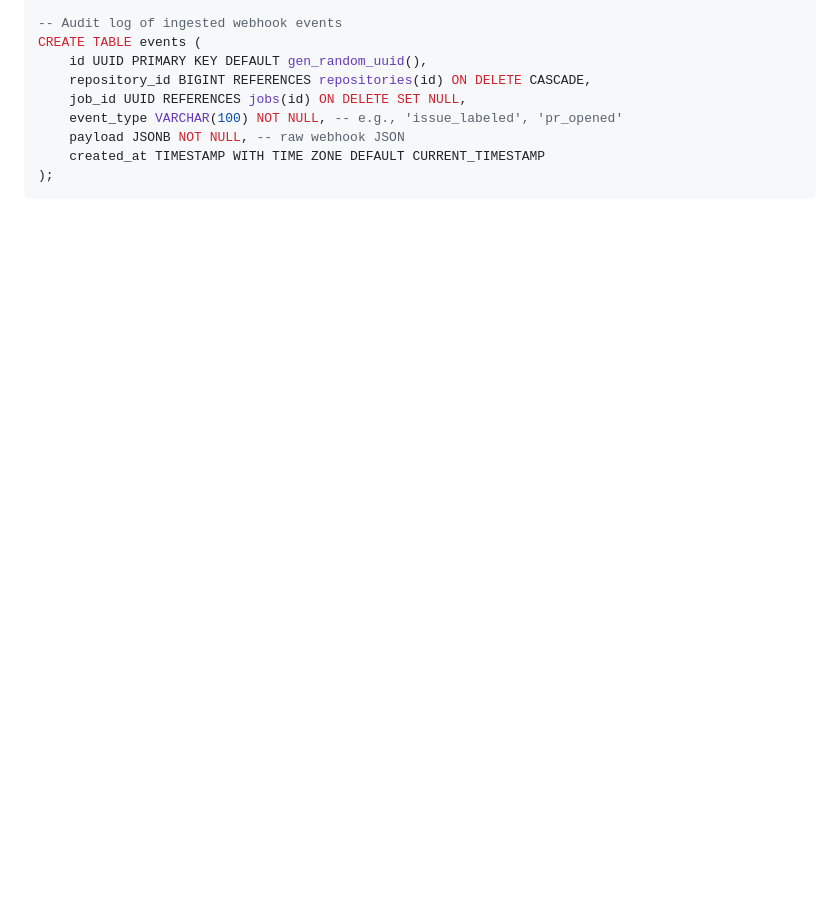
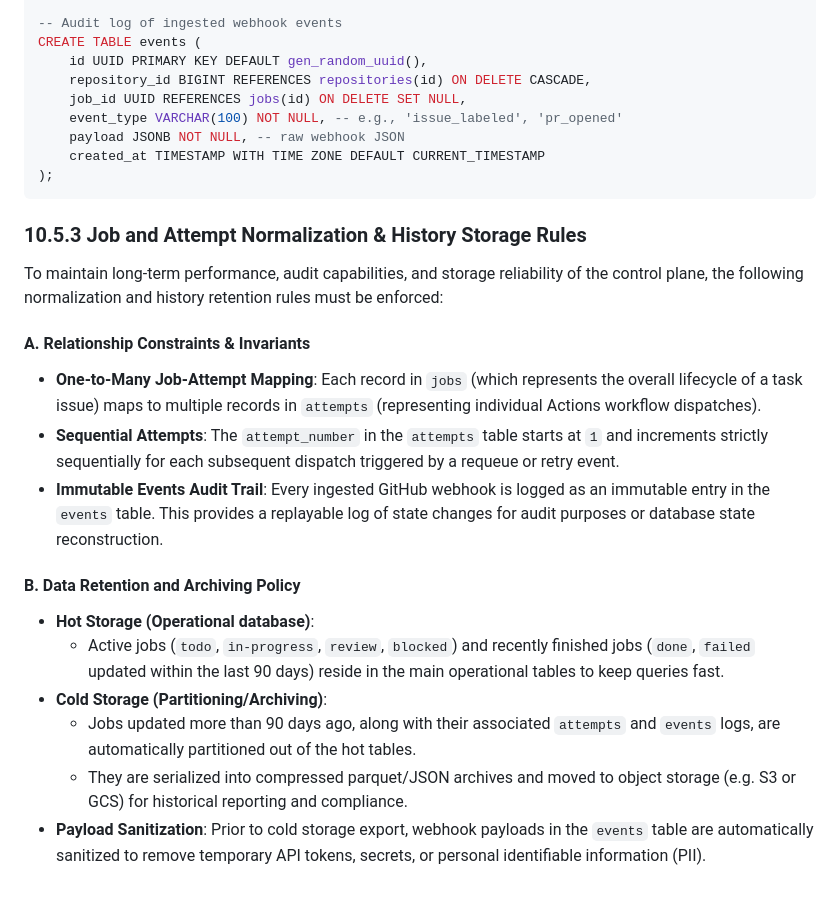
Before and after one commit to mkshp-dev/julesops, a Markdown page: docs/architecture.md, the part around the change. GitHub-like rendering; blank space fills up the shorter version.

Commit message:
docs: define normalized job and attempt history rules for Issue #31

````diff
--- a/docs/architecture.md
+++ b/docs/architecture.md
@@ -371,3 +371,20 @@ CREATE TABLE events (
     created_at TIMESTAMP WITH TIME ZONE DEFAULT CURRENT_TIMESTAMP
 );
 ```
+
+### 10.5.3 Job and Attempt Normalization & History Storage Rules
+
+To maintain long-term performance, audit capabilities, and storage reliability of the control plane, the following normalization and history retention rules must be enforced:
+
+#### A. Relationship Constraints & Invariants
+- **One-to-Many Job-Attempt Mapping**: Each record in `jobs` (which represents the overall lifecycle of a task issue) maps to multiple records in `attempts` (representing individual Actions workflow dispatches).
+- **Sequential Attempts**: The `attempt_number` in the `attempts` table starts at `1` and increments strictly sequentially for each subsequent dispatch triggered by a requeue or retry event.
+- **Immutable Events Audit Trail**: Every ingested GitHub webhook is logged as an immutable entry in the `events` table. This provides a replayable log of state changes for audit purposes or database state reconstruction.
+
+#### B. Data Retention and Archiving Policy
+- **Hot Storage (Operational database)**:
+  - Active jobs (`todo`, `in-progress`, `review`, `blocked`) and recently finished jobs (`done`, `failed` updated within the last 90 days) reside in the main operational tables to keep queries fast.
+- **Cold Storage (Partitioning/Archiving)**:
+  - Jobs updated more than 90 days ago, along with their associated `attempts` and `events` logs, are automatically partitioned out of the hot tables.
+  - They are serialized into compressed parquet/JSON archives and moved to object storage (e.g. S3 or GCS) for historical reporting and compliance.
+- **Payload Sanitization**: Prior to cold storage export, webhook payloads in the `events` table are automatically sanitized to remove temporary API tokens, secrets, or personal identifiable information (PII).
````
Also changed, not shown: docs/development-to-marketplace-release.md (+1 -1 lines).
